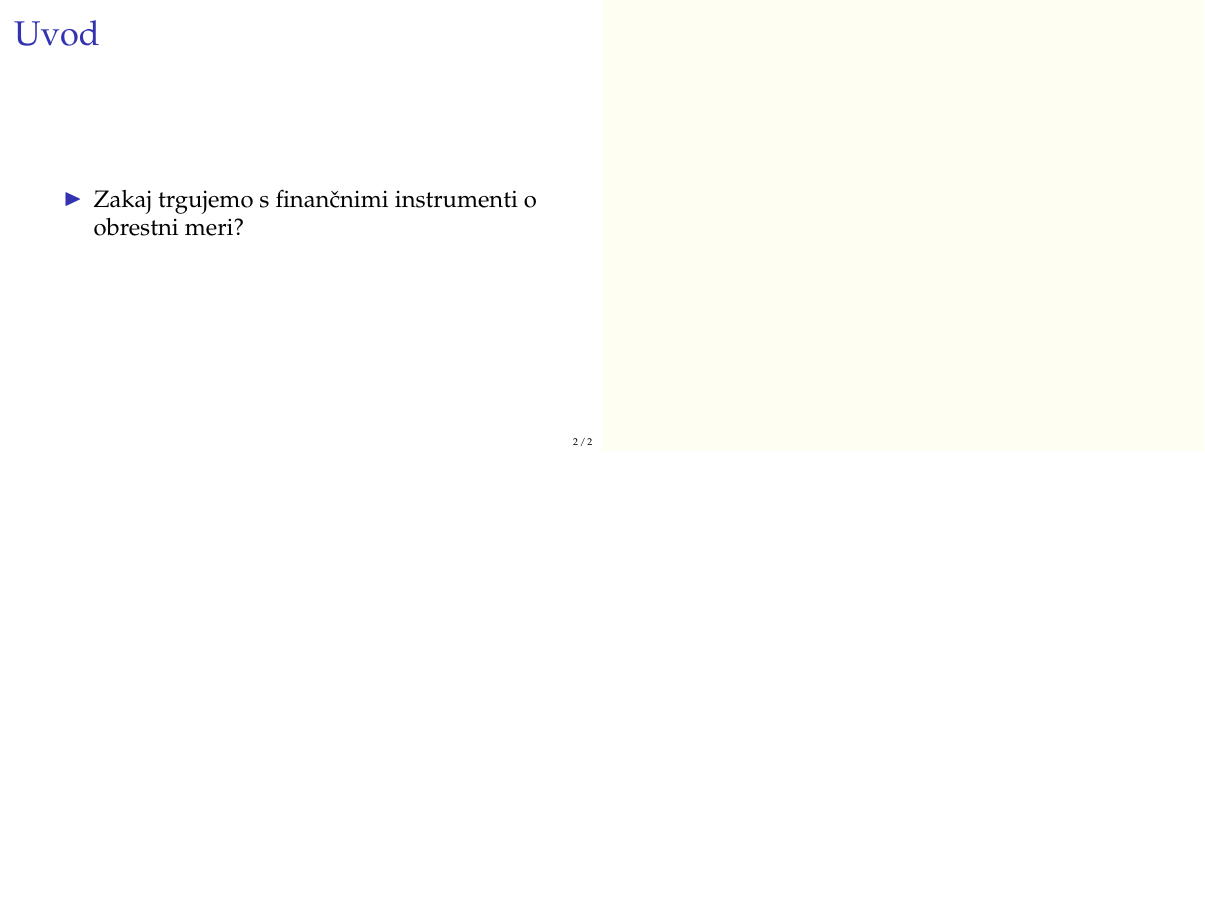
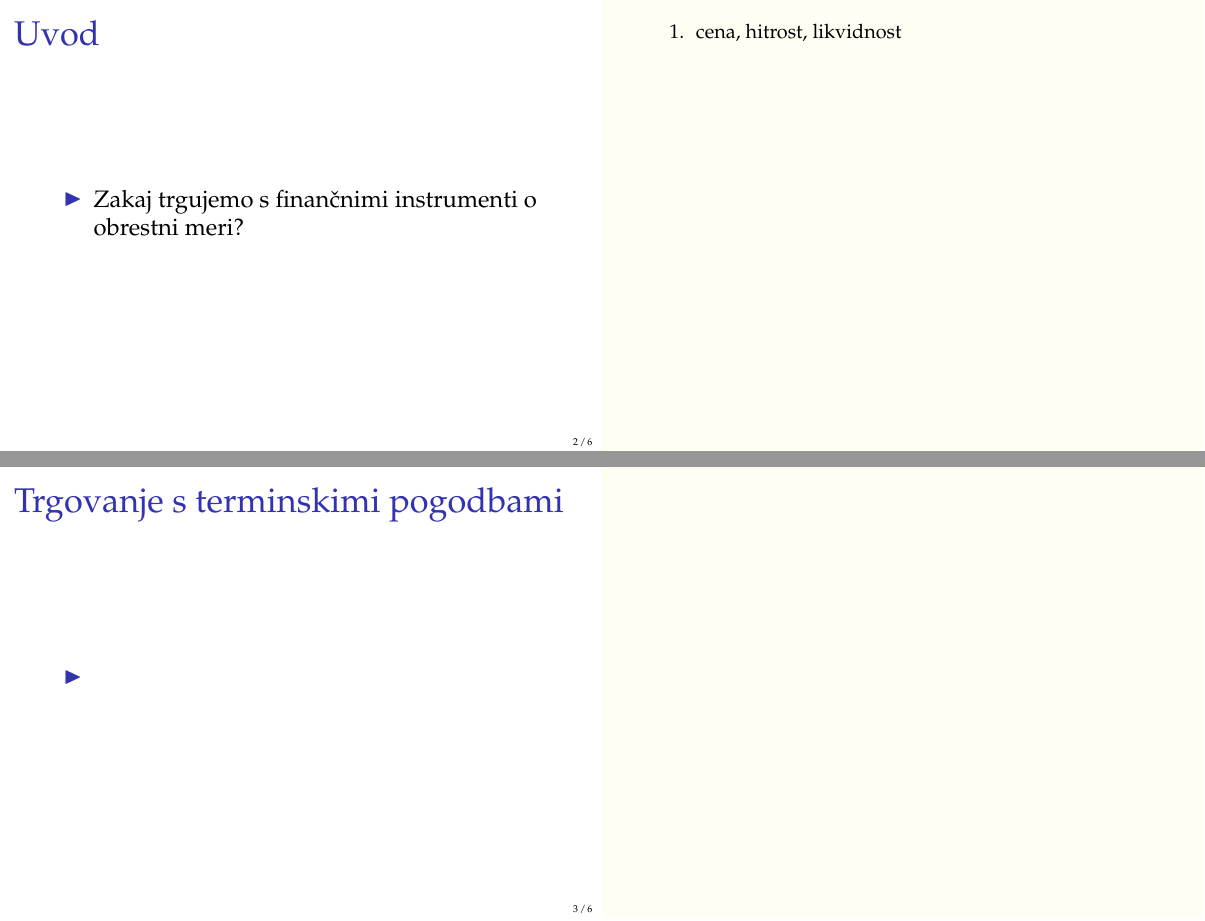
Before and after one commit to timkalan/seminar2020, LaTeX slides (predstavitev.tex): page 2 of 2 before the commit and pages 2 and 3 of 6 after it, the two joined at a grey line, the shorter picture padded with empty space. Compiled offline with pdfLaTeX.

Commit message:
postavil grobo strukturo

```diff
--- a/predstavitev.tex
+++ b/predstavitev.tex
@@ -41,5 +41,25 @@
     \begin{itemize}
         \item Zakaj trgujemo s finančnimi instrumenti o obrestni meri?
     \end{itemize}
+
+    \note[item]{cena, hitrost, likvidnost}
+
 \end{frame}
 
+\begin{frame}
+    \frametitle{Trgovanje s terminskimi pogodbami}
+
+    \begin{itemize}
+        \item
+    \end{itemize}
+
+\end{frame}
+
+\begin{frame}
+    \frametitle{Terminski posli}
+
+    \begin{itemize}
+        \item
+    \end{itemize}
+
+\end{frame}
```
Also changed, not shown: predstavitev.pdf, predstavitev.tex (18 more changed lines).
